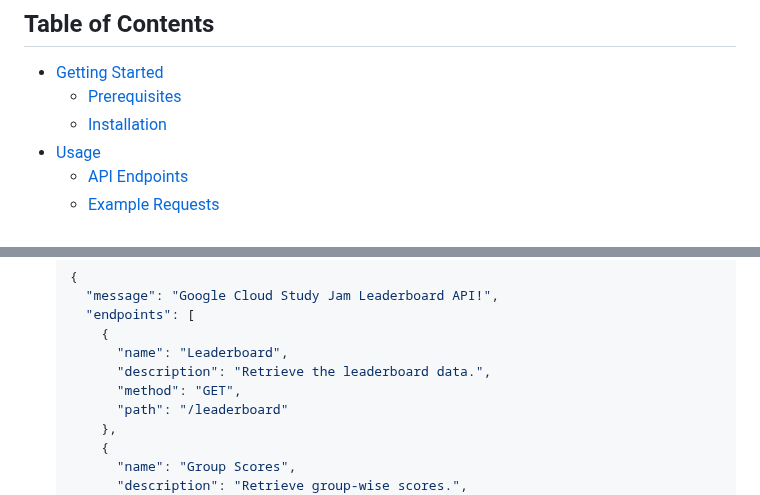
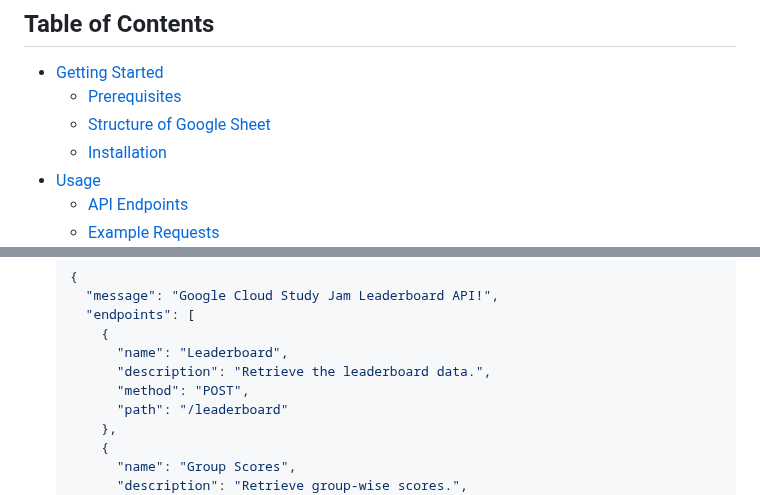
Before and after one commit to zameel7/GCSJLeaderboard, a Markdown page: README.md, 2 parts joined by grey strips. Rendered like a GitHub page.

```diff
--- a/README.md
+++ b/README.md
@@ -12,6 +12,7 @@ This API provides leaderboard data for the Google Cloud Study Jam Cohort 1 condu
 
 - [Getting Started](#getting-started)
   - [Prerequisites](#prerequisites)
+  - [Structure of Google Sheet](#structure-of-google-sheet)
   - [Installation](#installation)
 - [Usage](#usage)
   - [API Endpoints](#api-endpoints)
@@ -67,7 +90,7 @@ This API provides leaderboard data for the Google Cloud Study Jam Cohort 1 condu
       {
         "name": "Leaderboard",
         "description": "Retrieve the leaderboard data.",
-        "method": "GET",
+        "method": "POST",
         "path": "/leaderboard"
       },
       {
```
Also changed, not shown: other parts of README.md (+24 -2 lines).
